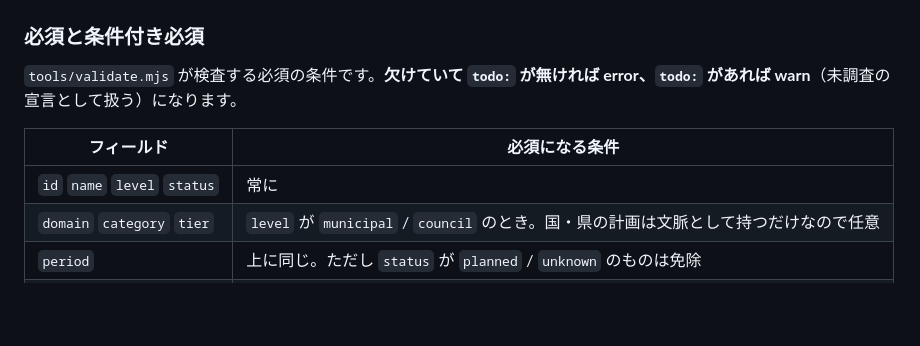
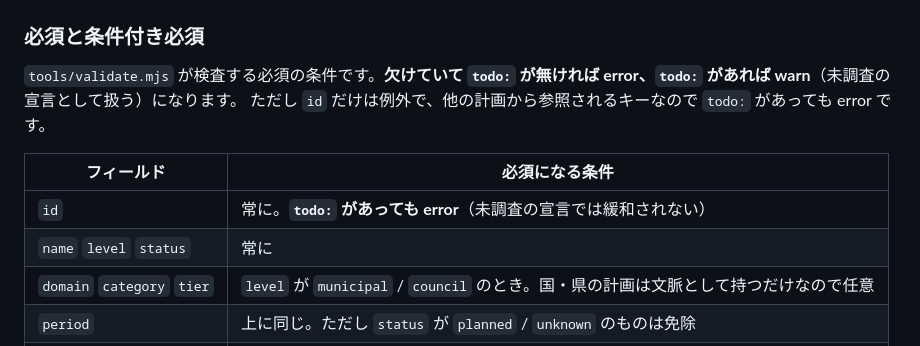
Before and after one commit to ikilab-org/iki-keikaku, a Markdown page: data/schema.md, the part around the change. Rendered like a GitHub page; blank space fills up the shorter version.

Commit message:
id の必須条件を他と区別して明記
id の欠落は todo があっても error になる。参照キーであるため緩和されない。

```diff
--- a/data/schema.md
+++ b/data/schema.md
@@ -50,10 +50,12 @@ categories: { ... }        # 小分類の定義（大分類にぶら下がる）
 ### 必須と条件付き必須
 
 `tools/validate.mjs` が検査する必須の条件です。**欠けていて `todo:` が無ければ error、`todo:` があれば warn**（未調査の宣言として扱う）になります。
+ただし `id` だけは例外で、他の計画から参照されるキーなので `todo:` があっても error です。
 
 | フィールド | 必須になる条件 |
 |---|---|
-| `id` `name` `level` `status` | 常に |
+| `id` | 常に。**`todo:` があっても error**（未調査の宣言では緩和されない） |
+| `name` `level` `status` | 常に |
 | `domain` `category` `tier` | `level` が `municipal` / `council` のとき。国・県の計画は文脈として持つだけなので任意 |
 | `period` | 上に同じ。ただし `status` が `planned` / `unknown` のものは免除 |
 | `url` | 上に同じ。ただし `embedded_in` があるもの、`pdf` か `sources` があるものは免除 |
```
